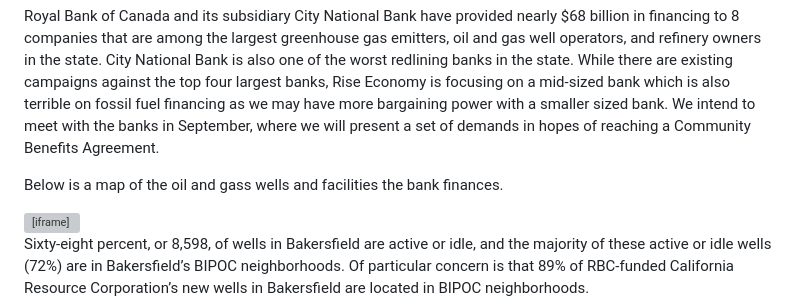
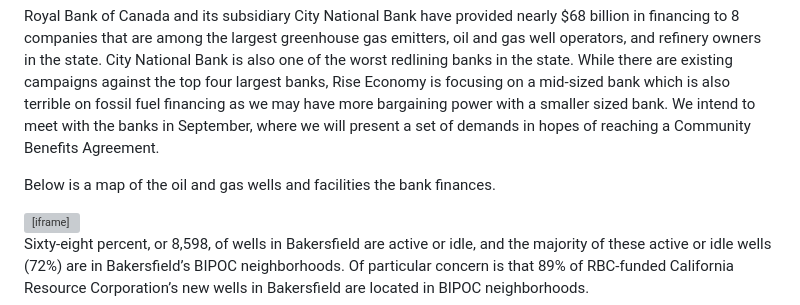
Before and after one commit to riseecon2024/riseecon2024.github.io, a Markdown page: README.md, the part around the change. Rendered like a GitHub page; grey boxes are pictures that could not be loaded.

```diff
--- a/README.md
+++ b/README.md
@@ -1,7 +1,7 @@
 # Oil and Gas Wells, Facilities financed by Royal Bank of Canada
 Royal Bank of Canada and its subsidiary City National Bank have provided nearly $68 billion in financing to 8 companies that are among the largest greenhouse gas emitters, oil and gas well operators, and refinery owners in the state. City National Bank is also one of the worst redlining banks in the state. While there are existing campaigns against the top four largest banks, Rise Economy is focusing on a mid-sized bank which is also terrible on fossil fuel financing as we may have more bargaining power with a smaller sized bank. We intend to meet with the banks in September, where we will present a set of demands in hopes of reaching a Community Benefits Agreement.
 
-Below is a map of the oil and gass wells and facilities the bank finances.
+Below is a map of the oil and gas wells and facilities the bank finances.
 
 <iframe src="maptestv37.html" height="700" width="1000"></iframe>
 
```
